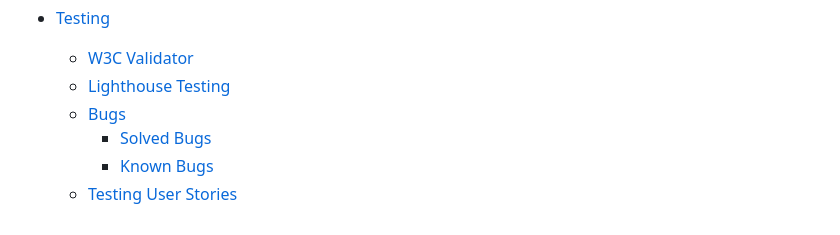
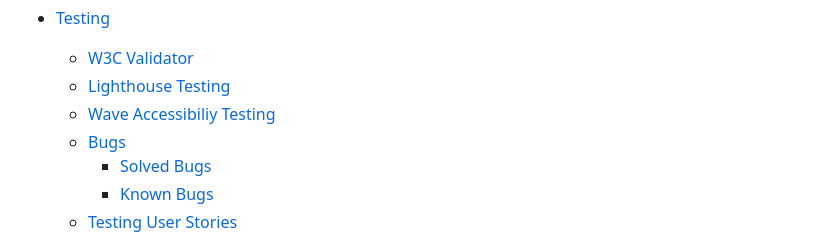
Before and after one commit to DanArthur99/Milestone-Project-1.Panic-Switch-Website, a Markdown page: README.md, the part around the change. Rendered like a GitHub page.

Commit message:
README: contents page ammendment

```diff
--- a/README.md
+++ b/README.md
@@ -37,6 +37,7 @@ Consisting of five members, our style is a mixture of modern heavy metal along w
 * [Testing](#Testing)
   * [W3C Validator](#W3C-Validator)
   * [Lighthouse Testing](#Lighthouse-Testing)
+  * [Wave Accessibiliy Testing](#Wave-Accessibility-TSesting)
   * [Bugs](#Bugs)
     * [Solved Bugs](#Solved-Bugs)
     * [Known Bugs](#Known-Bugs)
```
